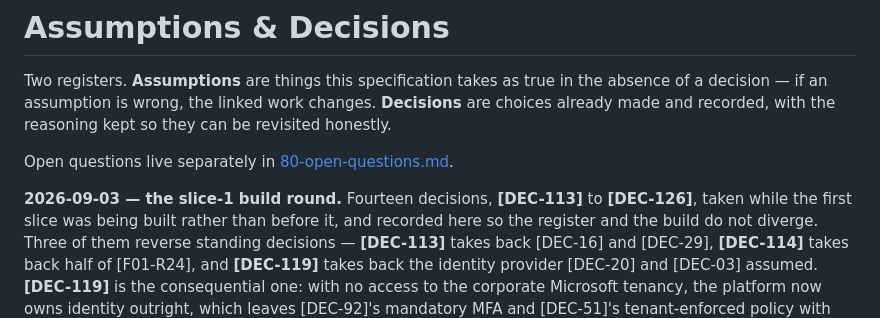
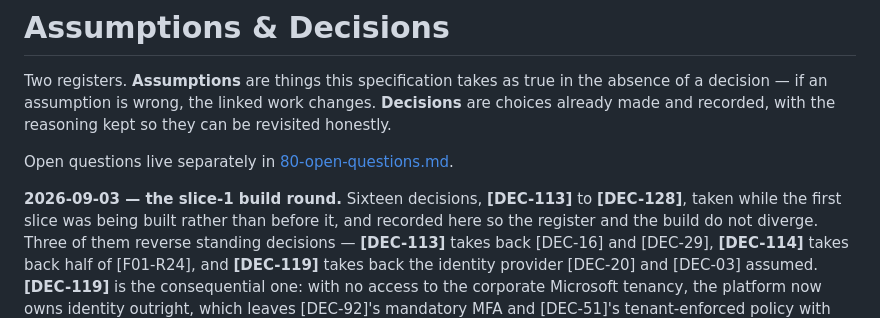
Before and after one commit to lukastosic-ifd/peakpowerspecs, a Markdown page: specs/00-overview/04-assumptions-and-decisions.md, the part around one of its changes. Drawn GitHub-style.

```diff
--- a/specs/00-overview/04-assumptions-and-decisions.md
+++ b/specs/00-overview/04-assumptions-and-decisions.md
@@ -6,7 +6,7 @@ and recorded, with the reasoning kept so they can be revisited honestly.
 
 Open questions live separately in [80-open-questions.md](../80-open-questions.md).
 
-**2026-09-03 — the slice-1 build round.** Fourteen decisions, **[DEC-113]** to **[DEC-126]**, taken while
+**2026-09-03 — the slice-1 build round.** Sixteen decisions, **[DEC-113]** to **[DEC-128]**, taken while
 the first slice was being built rather than before it, and recorded here so the register and the build
 do not diverge. Three of them reverse standing decisions — **[DEC-113]** takes back [DEC-16] and
 [DEC-29], **[DEC-114]** takes back half of [F01-R24], and **[DEC-119]** takes back the identity
```
Also changed, not shown: other parts of specs/00-overview/04-assumptions-and-decisions.md (+2 -0 lines).
